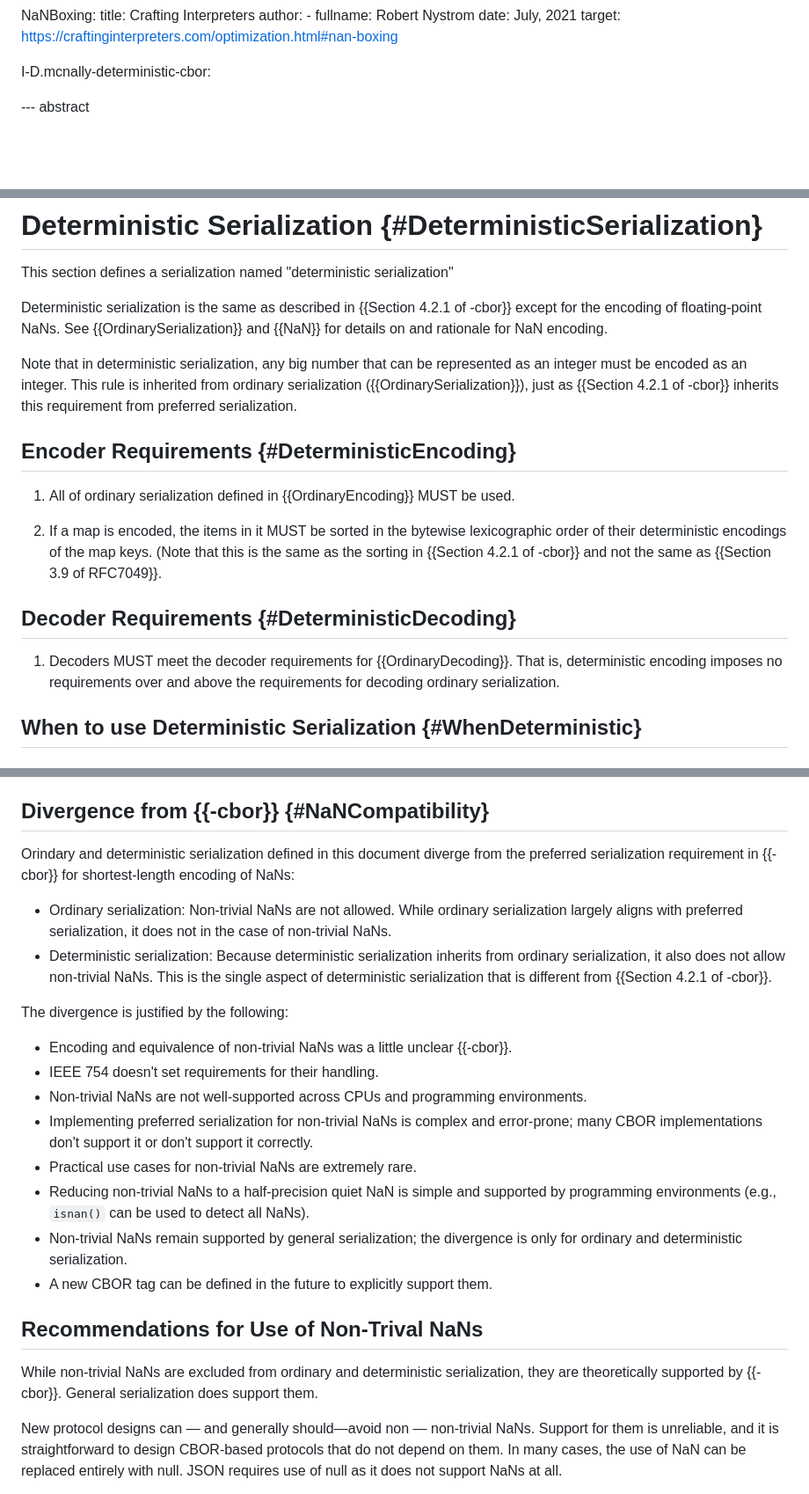
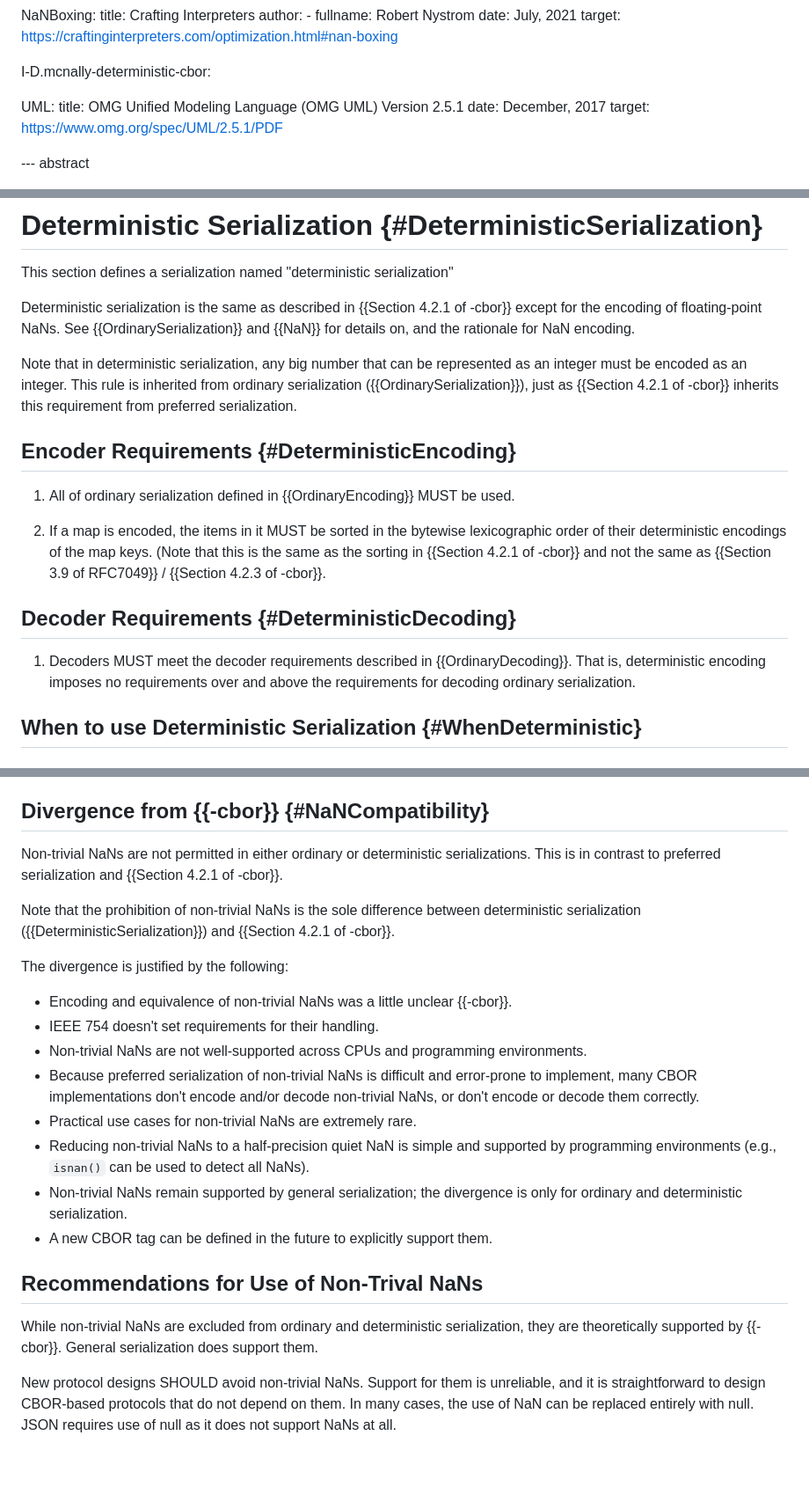
Before and after one commit to cbor-wg/draft-ietf-cbor-serialization, a Markdown page: draft-ietf-cbor-serialization.md, 3 parts joined by grey strips. Shown at 88% size. GitHub-like rendering; blank space fills up the shorter version.

Commit message:
Part 2 of Rohan's comments

```diff
--- a/draft-ietf-cbor-serialization.md
+++ b/draft-ietf-cbor-serialization.md
@@ -97,6 +97,11 @@ informative:
      target: https://craftinginterpreters.com/optimization.html#nan-boxing
 
    I-D.mcnally-deterministic-cbor:
+
+   UML:
+     title: OMG Unified Modeling Language (OMG UML) Version 2.5.1
+     date: December, 2017
+     target: https://www.omg.org/spec/UML/2.5.1/PDF
 
 
 --- abstract
@@ -371,7 +376,7 @@ Thus ordinary serialization is largely interchangable with preferred serializati
 This section defines a serialization named "deterministic serialization"
 
 Deterministic serialization is the same as described in {{Section 4.2.1 of -cbor}} except for the encoding of floating-point NaNs.
-See {{OrdinarySerialization}} and {{NaN}} for details on and rationale for NaN encoding.
+See {{OrdinarySerialization}} and {{NaN}} for details on, and the rationale for NaN encoding.
 
 Note that in deterministic serialization, any big number that can be represented as an integer must be encoded as an integer.
 This rule is inherited from ordinary serialization ({{OrdinarySerialization}}), just as {{Section 4.2.1 of -cbor}} inherits this requirement from preferred serialization.
@@ -382,11 +387,11 @@ This rule is inherited from ordinary serialization ({{OrdinarySerialization}}),
 1. All of ordinary serialization defined in {{OrdinaryEncoding}} MUST be used.
 
 1. If a map is encoded, the items in it MUST be sorted in the bytewise lexicographic order of their deterministic encodings of the map keys.
-   (Note that this is the same as the sorting in {{Section 4.2.1 of -cbor}} and not the same as {{Section 3.9 of RFC7049}}.
+   (Note that this is the same as the sorting in {{Section 4.2.1 of -cbor}} and not the same as {{Section 3.9 of RFC7049}} / {{Section 4.2.3 of -cbor}}.
 
 ## Decoder Requirements {#DeterministicDecoding}
 
-1. Decoders MUST meet the decoder requirements for {{OrdinaryDecoding}}.
+1. Decoders MUST meet the decoder requirements described in {{OrdinaryDecoding}}.
 That is, deterministic encoding imposes no requirements over and above the requirements for decoding ordinary serialization.
 
 ## When to use Deterministic Serialization {#WhenDeterministic}
@@ -697,19 +702,17 @@ This section is distinct from the Core Deterministic Encoding Requirements and r
 
 ## Divergence from {{-cbor}} {#NaNCompatibility}
 
-Orindary and deterministic serialization defined in this document diverge from the preferred serialization requirement in {{-cbor}} for shortest-length encoding of NaNs:
+Non-trivial NaNs are not permitted in either ordinary or deterministic serializations.
+This is in contrast to preferred serialization and {{Section 4.2.1 of -cbor}}.
 
-- Ordinary serialization: Non-trivial NaNs are not allowed.
-  While ordinary serialization largely aligns with preferred serialization, it does not in the case of non-trivial NaNs.
-- Deterministic serialization: Because deterministic serialization inherits from ordinary serialization, it also does not allow non-trivial NaNs.
-  This is the single aspect of deterministic serialization that is different from {{Section 4.2.1 of -cbor}}.
+Note that the prohibition of non-trivial NaNs is the sole difference between deterministic serialization ({{DeterministicSerialization}}) and {{Section 4.2.1 of -cbor}}.
 
 The divergence is justified by the following:
 
 - Encoding and equivalence of non-trivial NaNs was a little unclear {{-cbor}}.
 - IEEE 754 doesn't set requirements for their handling.
 - Non-trivial NaNs are not well-supported across CPUs and programming environments.
-- Implementing preferred serialization for non-trivial NaNs is complex and error-prone; many CBOR implementations don't support it or don't support it correctly.
+- Because preferred serialization of non-trivial NaNs is difficult and error-prone to implement, many CBOR implementations don't encode and/or decode non-trivial NaNs, or don't encode or decode them correctly.
 - Practical use cases for non-trivial NaNs are extremely rare.
 - Reducing non-trivial NaNs to a half-precision quiet NaN is simple and supported by programming environments (e.g., `isnan()` can be used to detect all NaNs).
 - Non-trivial NaNs remain supported by general serialization; the divergence is only for ordinary and deterministic serialization.
@@ -721,7 +724,7 @@ The divergence is justified by the following:
 While non-trivial NaNs are excluded from ordinary and deterministic serialization, they are theoretically supported by {{-cbor}}.
 General serialization does support them.
 
-New protocol designs can &mdash; and generally should—avoid non &mdash; non-trivial NaNs.
+New protocol designs SHOULD avoid non-trivial NaNs.
 Support for them is unreliable, and it is straightforward to design CBOR-based protocols that do not depend on them.
 In many cases, the use of NaN can be replaced entirely with null.
 JSON requires use of null as it does not support NaNs at all.
```
Also changed, not shown: other parts of draft-ietf-cbor-serialization.md (+5 -5 lines).
